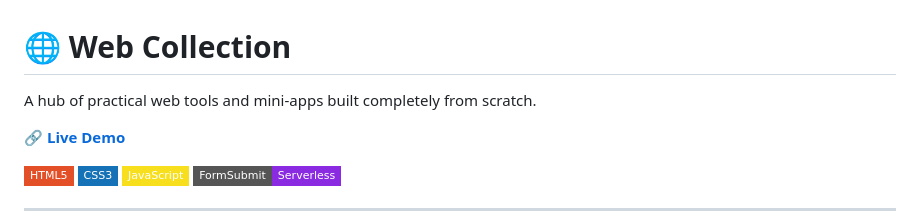
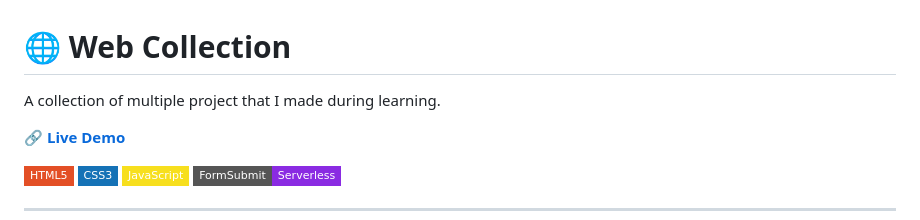
Before and after one commit to nonopepep7-maker/Web-collection, a Markdown page: README.md, the part around the change. GitHub-like rendering; badges without logos.

Commit message:
Revise project description in README
Updated the description to clarify the purpose of the project.

```diff
--- a/README.md
+++ b/README.md
@@ -1,6 +1,6 @@
 # 🌐 Web Collection
 
-A hub of practical web tools and mini-apps built completely from scratch.
+A collection of multiple project that I made during learning.
 
 🔗 **[Live Demo](https://nonopepep7-maker.github.io/Web-collection/)**
 
```
